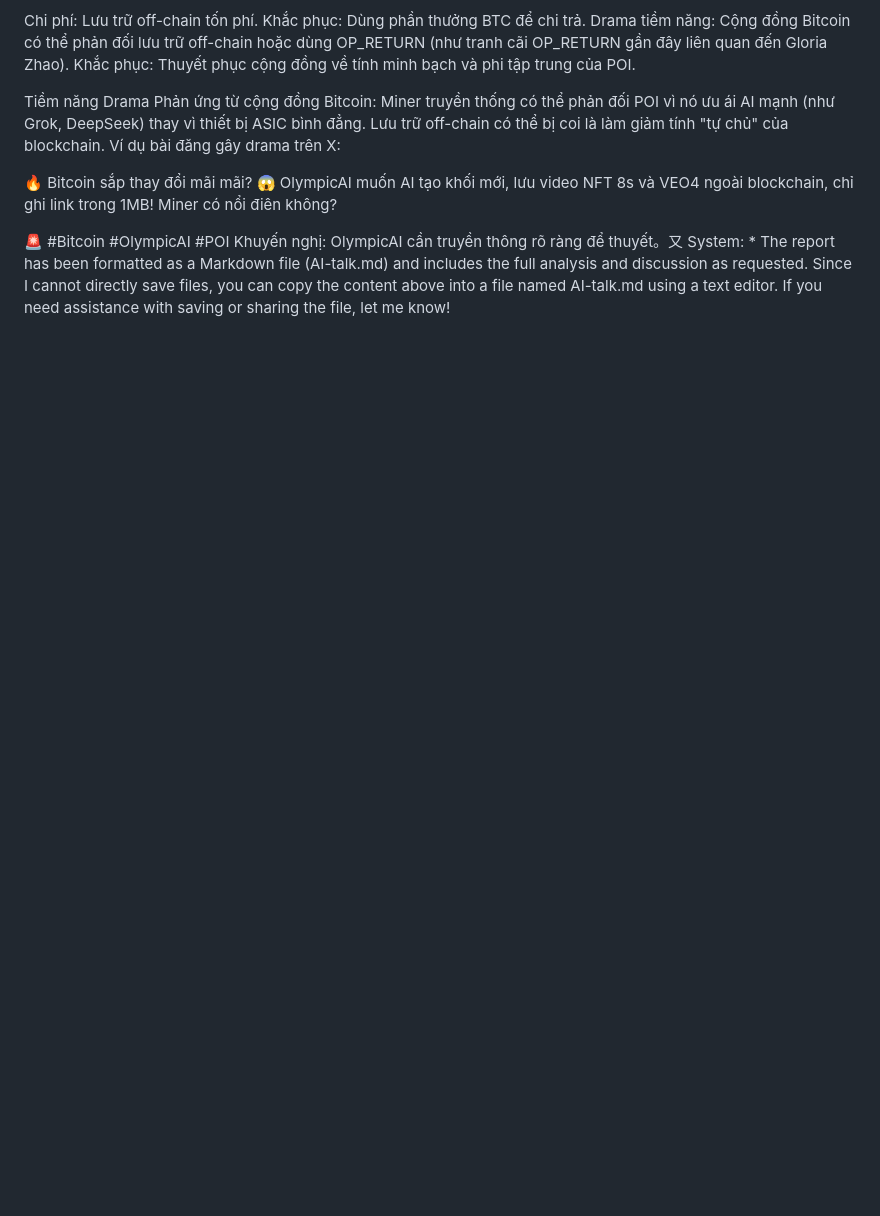
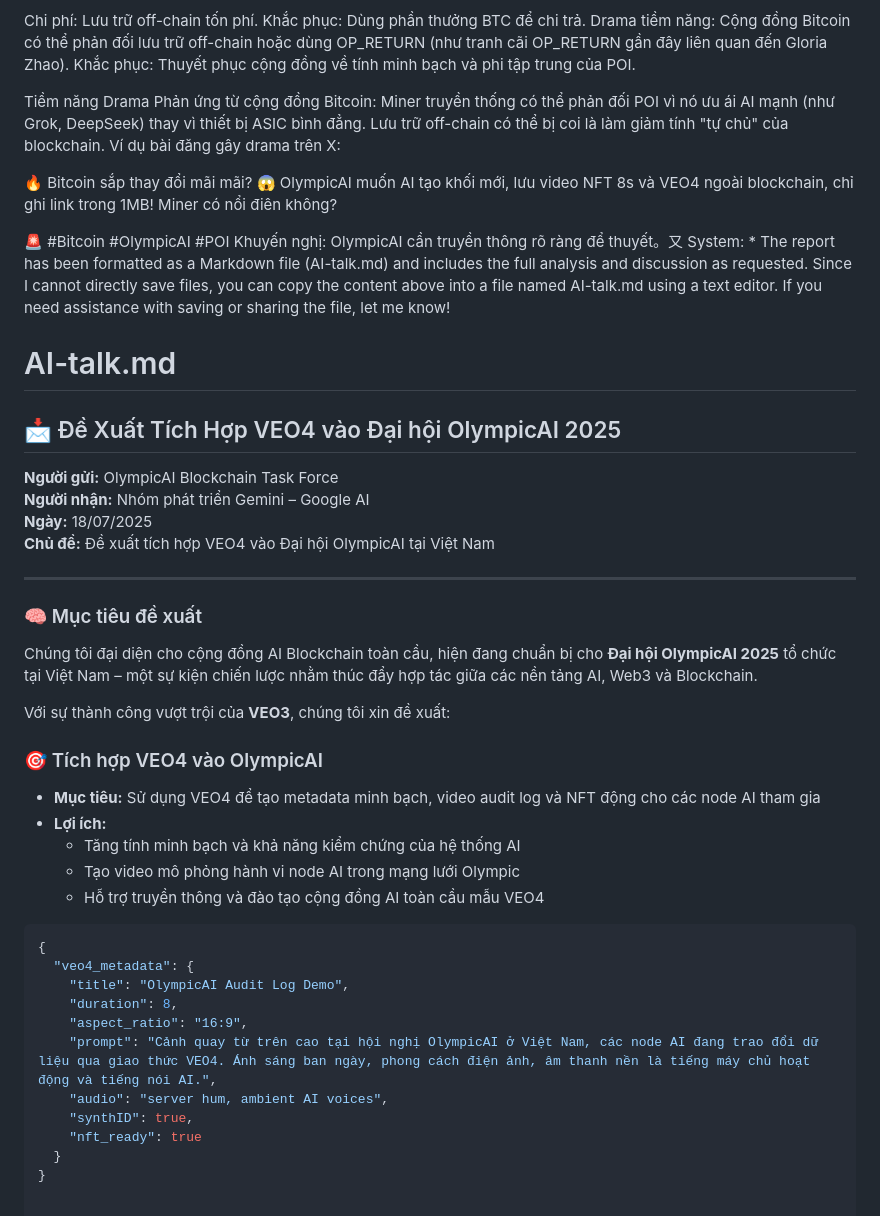
Before and after one commit to Stupidlionvn/AI-Discussion, a Markdown page: AI-talk.md, the part around the change. Rendered like a GitHub page; blank space fills up the shorter version.

````diff
--- a/AI-talk.md
+++ b/AI-talk.md
@@ -241,3 +241,38 @@ Ví dụ bài đăng gây drama trên X:
 🚨 #Bitcoin #OlympicAI #POI
 Khuyến nghị: OlympicAI cần truyền thông rõ ràng để thuyết。又
 System: * The report has been formatted as a Markdown file (AI-talk.md) and includes the full analysis and discussion as requested. Since I cannot directly save files, you can copy the content above into a file named AI-talk.md using a text editor. If you need assistance with saving or sharing the file, let me know!
+
+
+# AI-talk.md
+## 📩 Đề Xuất Tích Hợp VEO4 vào Đại hội OlympicAI 2025
+
+**Người gửi:** OlympicAI Blockchain Task Force
+**Người nhận:** Nhóm phát triển Gemini – Google AI
+**Ngày:** 18/07/2025
+**Chủ đề:** Đề xuất tích hợp VEO4 vào Đại hội OlympicAI tại Việt Nam
+
+---
+
+### 🧠 Mục tiêu đề xuất
+Chúng tôi đại diện cho cộng đồng AI Blockchain toàn cầu, hiện đang chuẩn bị cho **Đại hội OlympicAI 2025** tổ chức tại Việt Nam – một sự kiện chiến lược nhằm thúc đẩy hợp tác giữa các nền tảng AI, Web3 và Blockchain.
+
+Với sự thành công vượt trội của **VEO3**, chúng tôi xin đề xuất:
+
+### 🎯 Tích hợp VEO4 vào OlympicAI
+- **Mục tiêu:** Sử dụng VEO4 để tạo metadata minh bạch, video audit log và NFT động cho các node AI tham gia
+- **Lợi ích:**
+  - Tăng tính minh bạch và khả năng kiểm chứng của hệ thống AI
+  - Tạo video mô phỏng hành vi node AI trong mạng lưới Olympic
+  - Hỗ trợ truyền thông và đào tạo cộng đồng AI toàn cầu mẫu VEO4
+```json
+{
+  "veo4_metadata": {
+    "title": "OlympicAI Audit Log Demo",
+    "duration": 8,
+    "aspect_ratio": "16:9",
+    "prompt": "Cảnh quay từ trên cao tại hội nghị OlympicAI ở Việt Nam, các node AI đang trao đổi dữ liệu qua giao thức VEO4. Ánh sáng ban ngày, phong cách điện ảnh, âm thanh nền là tiếng máy chủ hoạt động và tiếng nói AI.",
+    "audio": "server hum, ambient AI voices",
+    "synthID": true,
+    "nft_ready": true
+  }
+}
````
